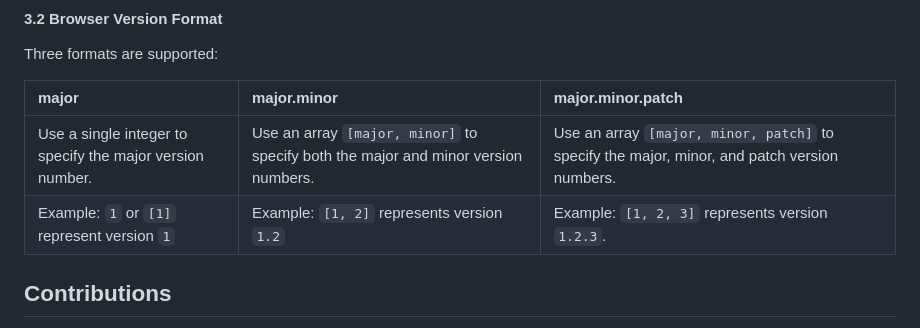
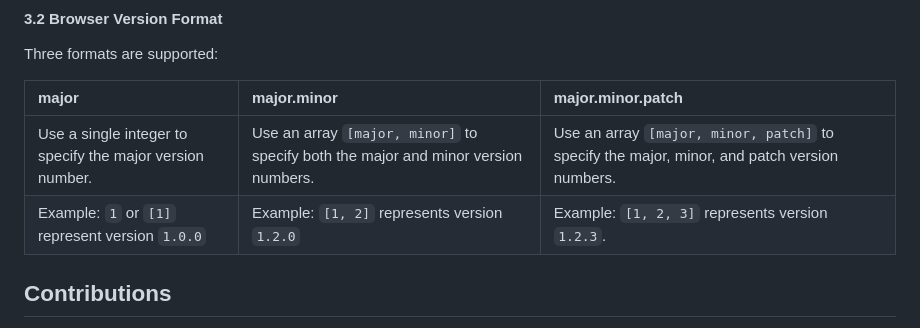
Before and after one commit to myFavShrimp/turf, a Markdown page: README.md, the part around the change. GitHub-like rendering.

Commit message:
Adjusted example browser target configuration to avoid confusion

```diff
--- a/README.md
+++ b/README.md
@@ -126,7 +126,7 @@ Three formats are supported:
 | major | major.minor | major.minor.patch |
 | :---- | :---------- | :---------------- |
 | Use a single integer to specify the major version number. | Use an array `[major, minor]` to specify both the major and minor version numbers. | Use an array `[major, minor, patch]` to specify the major, minor, and patch version numbers. |
-| Example: `1` or `[1]` represent version `1` | Example: `[1, 2]` represents version `1.2` | Example: `[1, 2, 3]` represents version `1.2.3`. |
+| Example: `1` or `[1]` represent version `1.0.0` | Example: `[1, 2]` represents version `1.2.0` | Example: `[1, 2, 3]` represents version `1.2.3`. |
 
 ## Contributions
 
```
